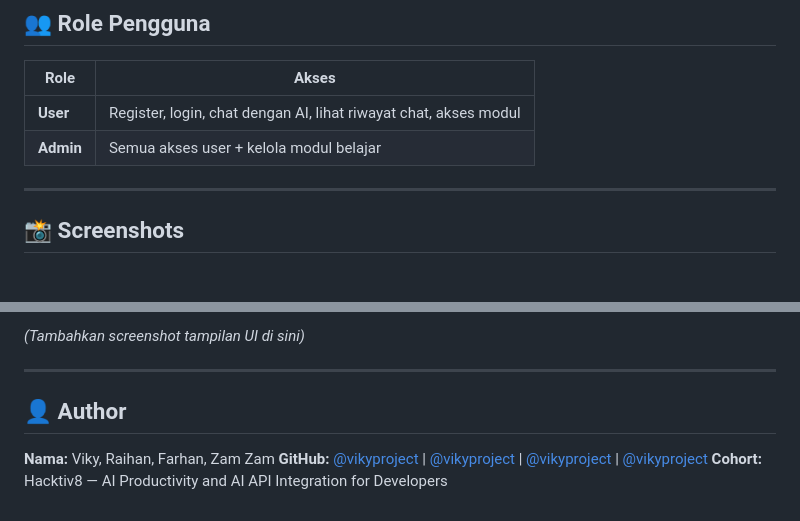
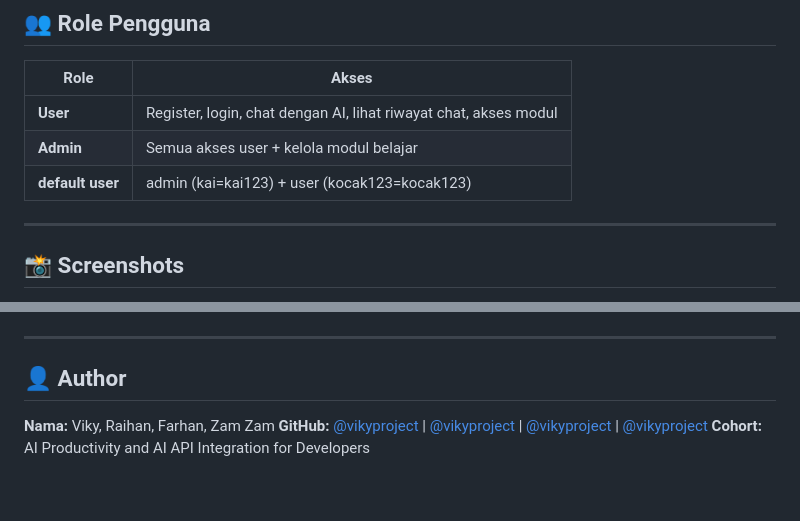
Before and after one commit to vikyproject/literasi-digital, a Markdown page: README.md, 2 parts joined by grey strips. Drawn GitHub-style; blank space fills up the shorter version.

```diff
--- a/README.md
+++ b/README.md
@@ -199,7 +199,7 @@ Chatbot menggunakan model **llama-3.3-70b-versatile** dari Groq dengan persona:
 |------|-------|
 | **User** | Register, login, chat dengan AI, lihat riwayat chat, akses modul |
 | **Admin** | Semua akses user + kelola modul belajar |
-
+| **default user** | admin (kai=kai123) + user (kocak123=kocak123) |
 ---
 
 ## 📸 Screenshots
@@ -206,5 +220,4 @@ Chatbot menggunakan model **llama-3.3-70b-versatile** dari Groq dengan persona:
 
-*(Tambahkan screenshot tampilan UI di sini)*
 
 ---
 
@@ -212,4 +225,4 @@ Chatbot menggunakan model **llama-3.3-70b-versatile** dari Groq dengan persona:
 
 **Nama:** Viky, Raihan, Farhan, Zam Zam
 **GitHub:** [@vikyproject](https://github.com/vikyproject) | [@vikyproject](https://github.com/vikyproject) | [@vikyproject](https://github.com/vikyproject) | [@vikyproject](https://github.com/vikyproject)
-**Cohort:** Hacktiv8 — AI Productivity and AI API Integration for Developers
+**Cohort:** AI Productivity and AI API Integration for Developers
```
Also changed, not shown: other parts of README.md (+14 -0 lines).
